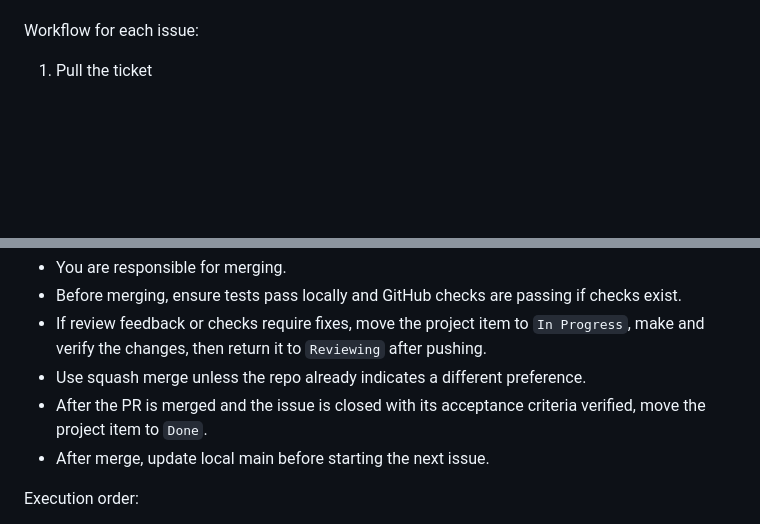
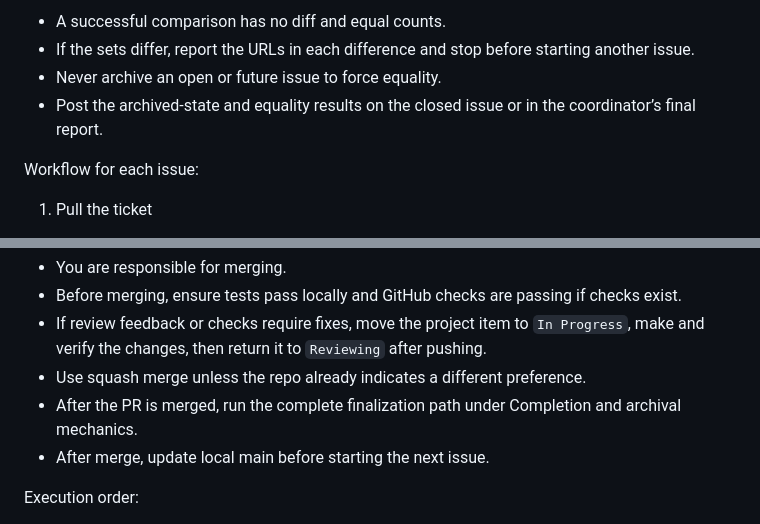
Before and after one commit to owainlewis/cortex, a Markdown page: docs/prompt.md, 2 parts joined by grey strips. GitHub-like rendering; blank space fills up the shorter version.

```diff
--- a/docs/prompt.md
+++ b/docs/prompt.md
@@ -53,3 +100,7 @@ Project status update mechanics:
+- A successful comparison has no diff and equal counts.
+- If the sets differ, report the URLs in each difference and stop before starting another issue.
+- Never archive an open or future issue to force equality.
+- Post the archived-state and equality results on the closed issue or in the coordinator’s final report.
 
 Workflow for each issue:
 
@@ -128,7 +179,7 @@ Workflow for each issue:
 - Before merging, ensure tests pass locally and GitHub checks are passing if checks exist.
 - If review feedback or checks require fixes, move the project item to `In Progress`, make and verify the changes, then return it to `Reviewing` after pushing.
 - Use squash merge unless the repo already indicates a different preference.
-- After the PR is merged and the issue is closed with its acceptance criteria verified, move the project item to `Done`.
+- After the PR is merged, run the complete finalization path under Completion and archival mechanics.
 - After merge, update local main before starting the next issue.
 
 Execution order:
```
Also changed, not shown: other parts of docs/prompt.md (+50 -3 lines).
